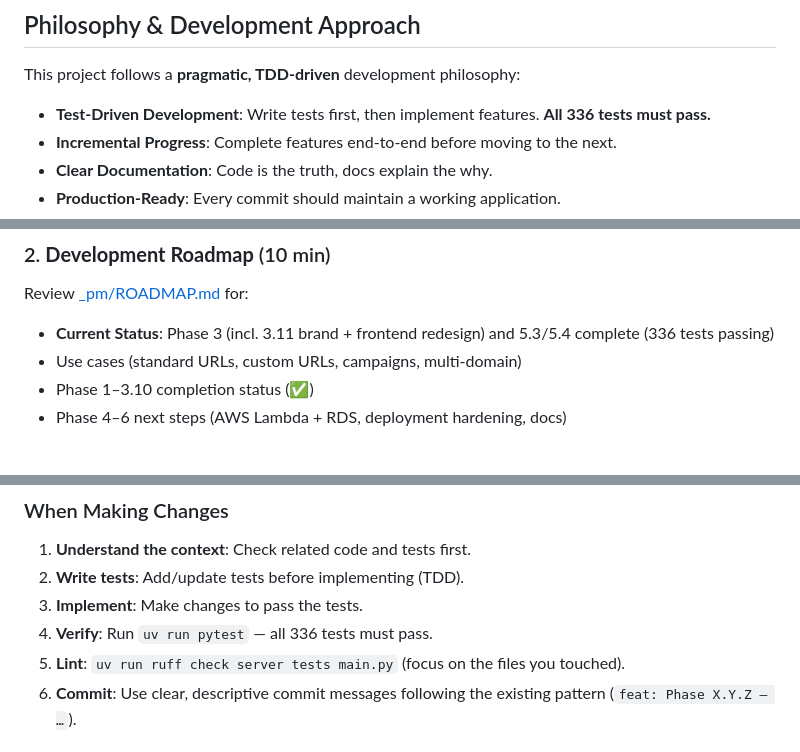
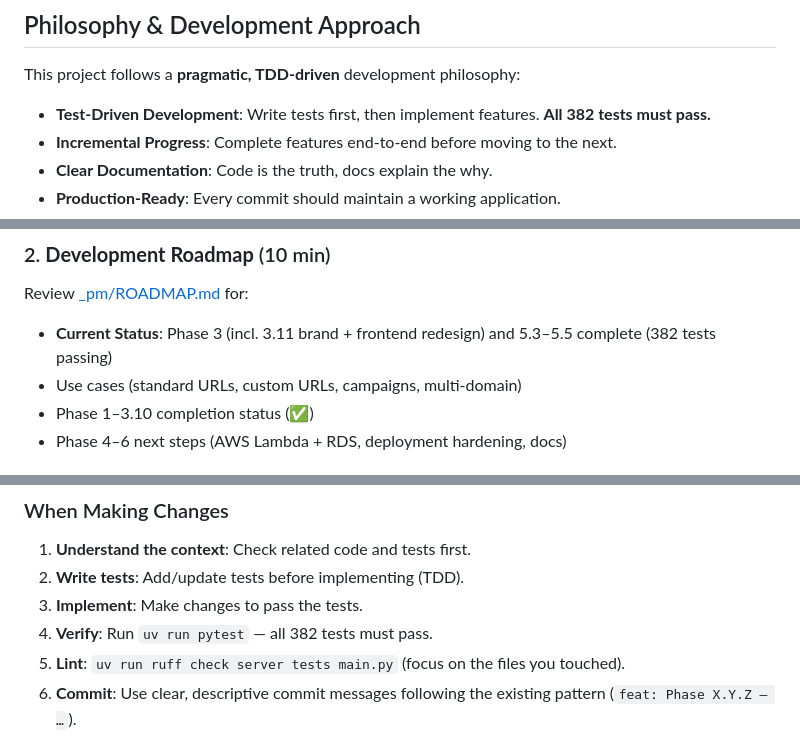
Before and after one commit to danielserranoh/shurly, a Markdown page: CLAUDE.md, 3 parts joined by grey strips. Rendered like a GitHub page.

```diff
--- a/CLAUDE.md
+++ b/CLAUDE.md
@@ -7,7 +7,7 @@ analytics, and Shlink-inspired hardening (multi-domain, redirect rules, GDPR).
 
 This project follows a **pragmatic, TDD-driven** development philosophy:
 
-- **Test-Driven Development**: Write tests first, then implement features. **All 336 tests must pass.**
+- **Test-Driven Development**: Write tests first, then implement features. **All 382 tests must pass.**
 - **Incremental Progress**: Complete features end-to-end before moving to the next.
 - **Clear Documentation**: Code is the truth, docs explain the why.
 - **Production-Ready**: Every commit should maintain a working application.
@@ -24,7 +24,7 @@ Read [README.md](README.md) to understand:
 
 ### 2. **Development Roadmap** (10 min)
 Review [_pm/ROADMAP.md](_pm/ROADMAP.md) for:
-- **Current Status**: Phase 3 (incl. 3.11 brand + frontend redesign) and 5.3/5.4 complete (336 tests passing)
+- **Current Status**: Phase 3 (incl. 3.11 brand + frontend redesign) and 5.3–5.5 complete (382 tests passing)
 - Use cases (standard URLs, custom URLs, campaigns, multi-domain)
 - Phase 1–3.10 completion status (✅)
 - Phase 4–6 next steps (AWS Lambda + RDS, deployment hardening, docs)
@@ -91,7 +91,7 @@ Backend (FastAPI)               Frontend (Astro 7 + Tailwind 4)
 1. **Understand the context**: Check related code and tests first.
 2. **Write tests**: Add/update tests before implementing (TDD).
 3. **Implement**: Make changes to pass the tests.
-4. **Verify**: Run `uv run pytest` — all 336 tests must pass.
+4. **Verify**: Run `uv run pytest` — all 382 tests must pass.
 5. **Lint**: `uv run ruff check server tests main.py` (focus on the files you touched).
 6. **Commit**: Use clear, descriptive commit messages following the existing pattern (`feat: Phase X.Y.Z — …`).
 
```
Also changed, not shown: other parts of CLAUDE.md (+2 -2 lines), CHANGELOG.md (+2 -1 lines), README.md (+3 -3 lines).
